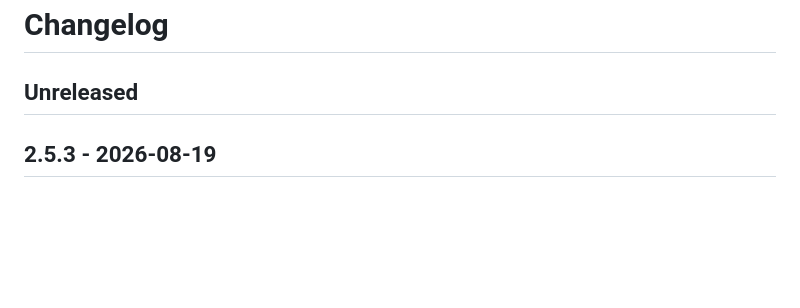
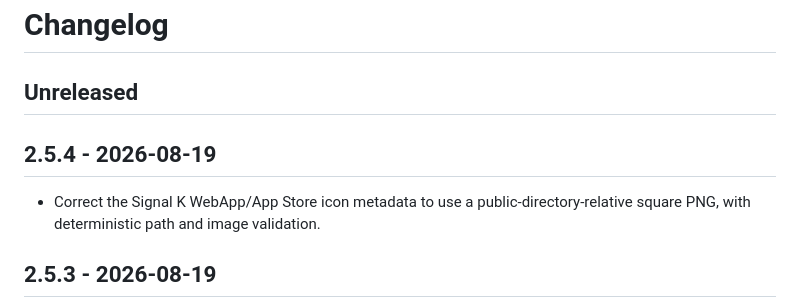
Before and after one commit to OpenFairWind/signalk-storm-intelligence, a Markdown page: CHANGELOG.md, the part around the change. Rendered like a GitHub page; blank space fills up the shorter version.

```diff
--- a/CHANGELOG.md
+++ b/CHANGELOG.md
@@ -1,6 +1,10 @@
 # Changelog
 
 ## Unreleased
+
+## 2.5.4 - 2026-08-19
+
+- Correct the Signal K WebApp/App Store icon metadata to use a public-directory-relative square PNG, with deterministic path and image validation.
 
 ## 2.5.3 - 2026-08-19
 
```
Also changed, not shown: README.md (+1 -1 lines), docs/signal-k-integration.md (+2 -0 lines), public/assets/storm-intelligence-icon.png (added), 4 other files.
